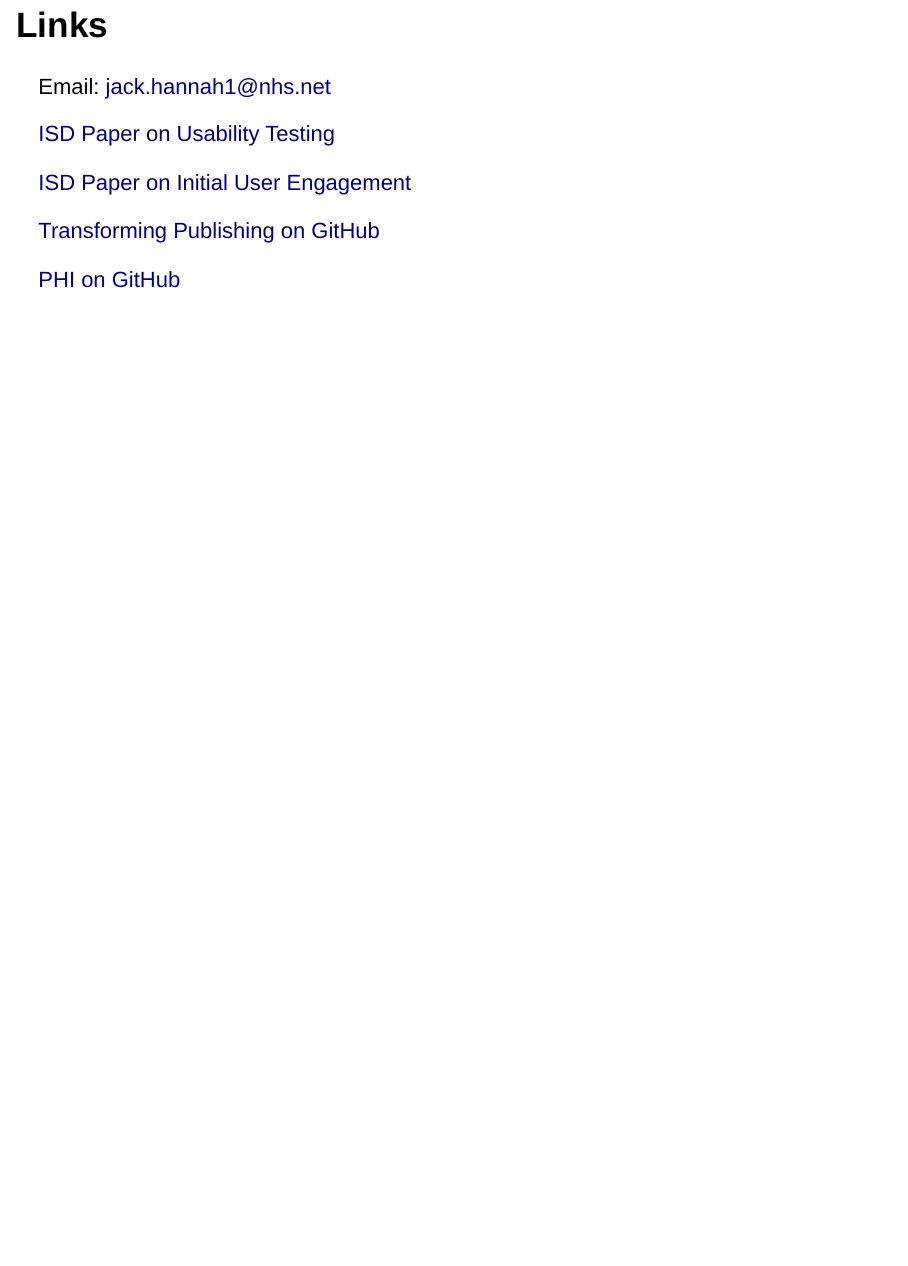
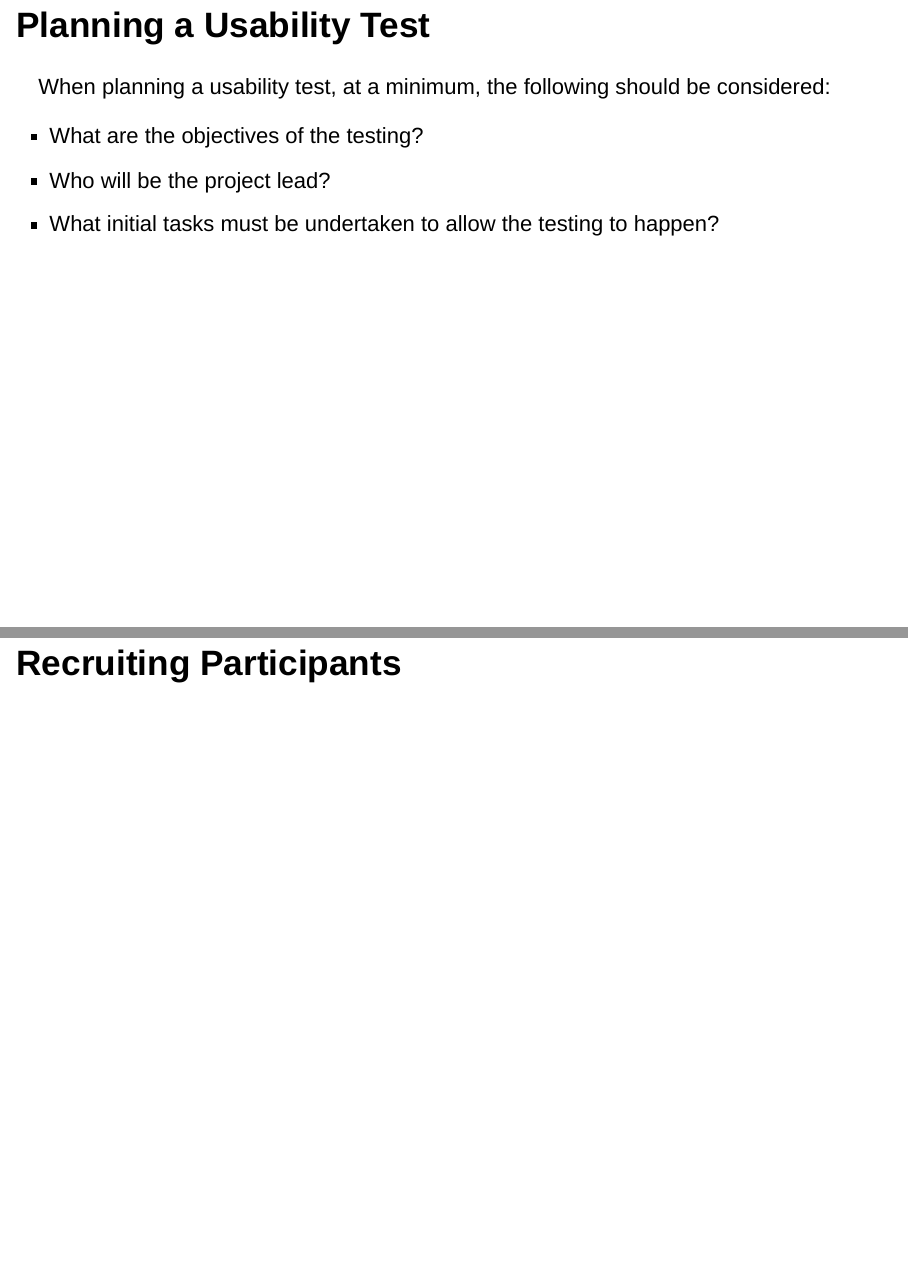
Before and after one commit to jackhannah95/usability-testing, an R Markdown document (slides.Rmd): page 8 of 8 before the commit and pages 7 and 8 of 12 after it, the two joined at a grey line. Rendered offline with R 4.5, knitr and Pandoc, with nearby package versions; drawn as Slidy slides in place of the format the file asks for.

Commit message:
slide order decided

```diff
--- a/slides.Rmd
+++ b/slides.Rmd
@@ -60,3 +55,15 @@
 - To gain content ideas
 - To provide a demonstration of the prototype
 - To seek validation for your work
+
+
+## Planning a Usability Test
+
+When planning a usability test, at a minimum, the following should be considered:
+
+- What are the objectives of the testing?
+- Who will be the project lead?
+- What initial tasks must be undertaken to allow the testing to happen?
+
+
+## Recruiting Participants
```
Also changed, not shown: slides.html, slides.Rmd (27 more changed lines).
